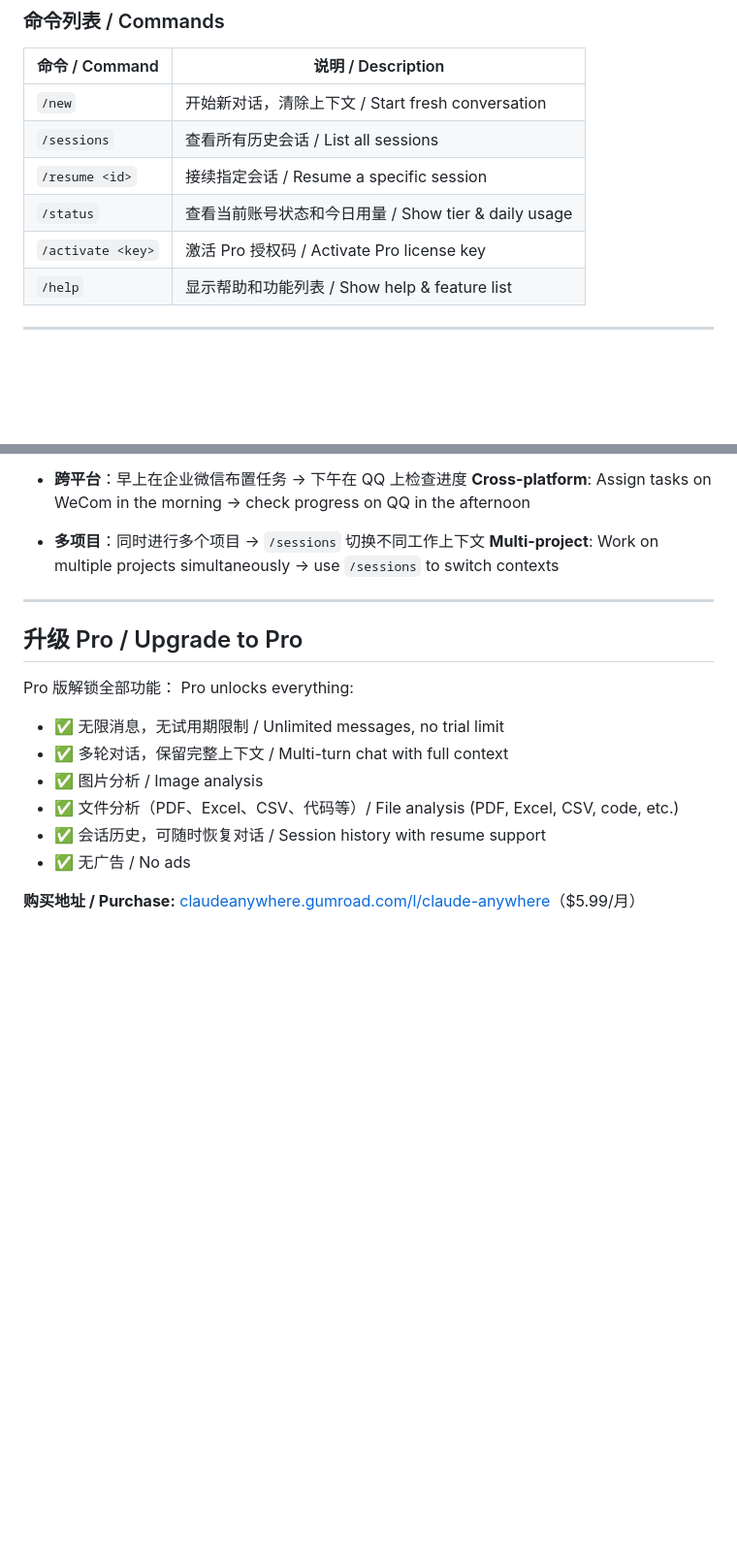
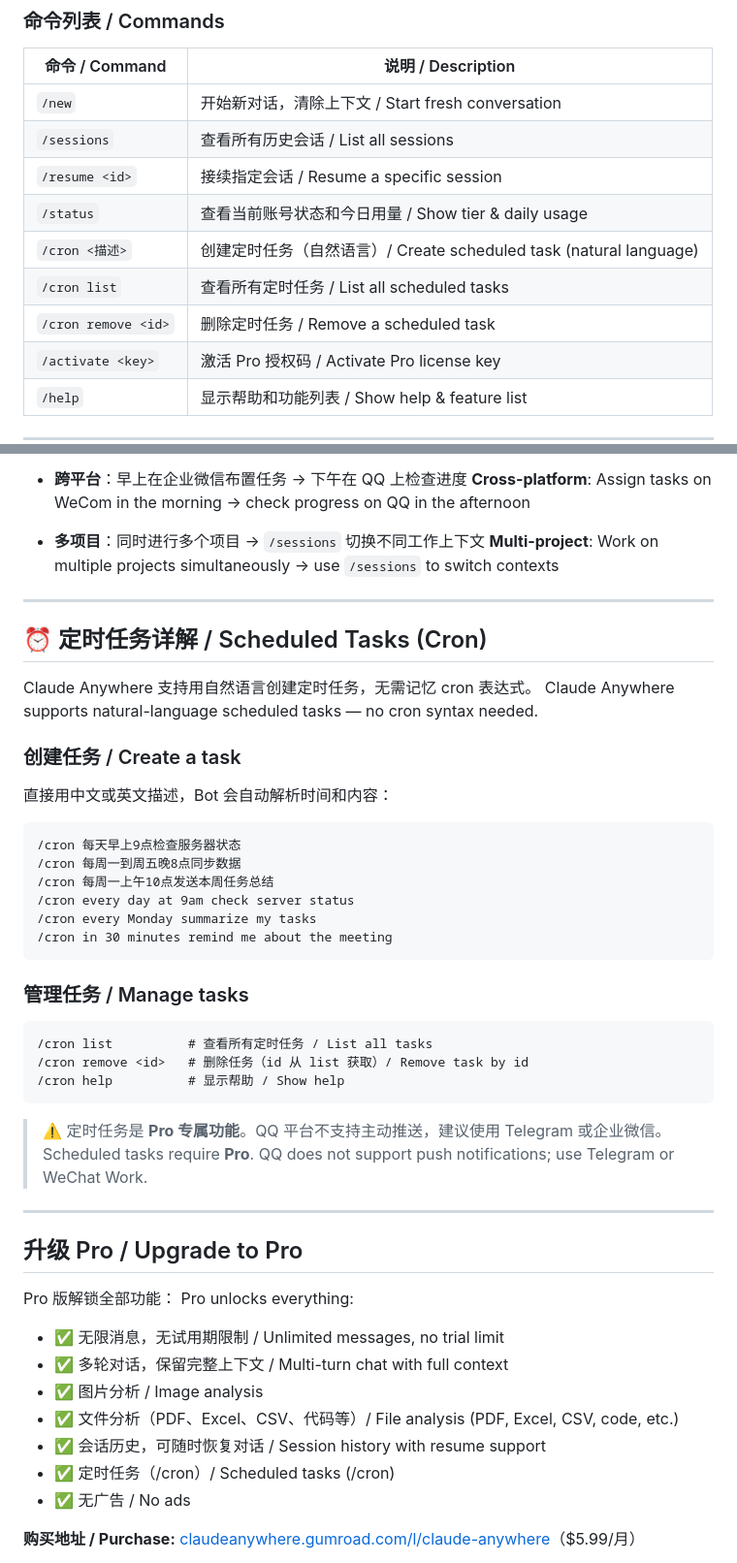
Before and after one commit to yizhao1978/claude-anywhere, a Markdown page: README.md, 2 parts joined by grey strips. Shown at 97% size. Drawn GitHub-style; blank space fills up the shorter version.

Commit message:
docs: README补充/cron命令说明和定时任务章节

````diff
--- a/README.md
+++ b/README.md
@@ -310,6 +310,9 @@ After starting, open your platform, find your bot, and start chatting.
 | `/sessions` | 查看所有历史会话 / List all sessions |
 | `/resume <id>` | 接续指定会话 / Resume a specific session |
 | `/status` | 查看当前账号状态和今日用量 / Show tier & daily usage |
+| `/cron <描述>` | 创建定时任务（自然语言）/ Create scheduled task (natural language) |
+| `/cron list` | 查看所有定时任务 / List all scheduled tasks |
+| `/cron remove <id>` | 删除定时任务 / Remove a scheduled task |
 | `/activate <key>` | 激活 Pro 授权码 / Activate Pro license key |
 | `/help` | 显示帮助和功能列表 / Show help & feature list |
 
@@ -349,6 +352,37 @@ Claude Anywhere immediately restores the full context of that session, as if you
 
 ---
 
+## ⏰ 定时任务详解 / Scheduled Tasks (Cron)
+
+Claude Anywhere 支持用自然语言创建定时任务，无需记忆 cron 表达式。
+Claude Anywhere supports natural-language scheduled tasks — no cron syntax needed.
+
+### 创建任务 / Create a task
+
+直接用中文或英文描述，Bot 会自动解析时间和内容：
+
+```
+/cron 每天早上9点检查服务器状态
+/cron 每周一到周五晚8点同步数据
+/cron 每周一上午10点发送本周任务总结
+/cron every day at 9am check server status
+/cron every Monday summarize my tasks
+/cron in 30 minutes remind me about the meeting
+```
+
+### 管理任务 / Manage tasks
+
+```
+/cron list          # 查看所有定时任务 / List all tasks
+/cron remove <id>   # 删除任务（id 从 list 获取）/ Remove task by id
+/cron help          # 显示帮助 / Show help
+```
+
+> ⚠️ 定时任务是 **Pro 专属功能**。QQ 平台不支持主动推送，建议使用 Telegram 或企业微信。
+> Scheduled tasks require **Pro**. QQ does not support push notifications; use Telegram or WeChat Work.
+
+---
+
 ## 升级 Pro / Upgrade to Pro
 
 Pro 版解锁全部功能：
@@ -359,6 +393,7 @@ Pro unlocks everything:
 - ✅ 图片分析 / Image analysis
 - ✅ 文件分析（PDF、Excel、CSV、代码等）/ File analysis (PDF, Excel, CSV, code, etc.)
 - ✅ 会话历史，可随时恢复对话 / Session history with resume support
+- ✅ 定时任务（/cron）/ Scheduled tasks (/cron)
 - ✅ 无广告 / No ads
 
 **购买地址 / Purchase:** [claudeanywhere.gumroad.com/l/claude-anywhere](https://claudeanywhere.gumroad.com/l/claude-anywhere)（$5.99/月）
````
